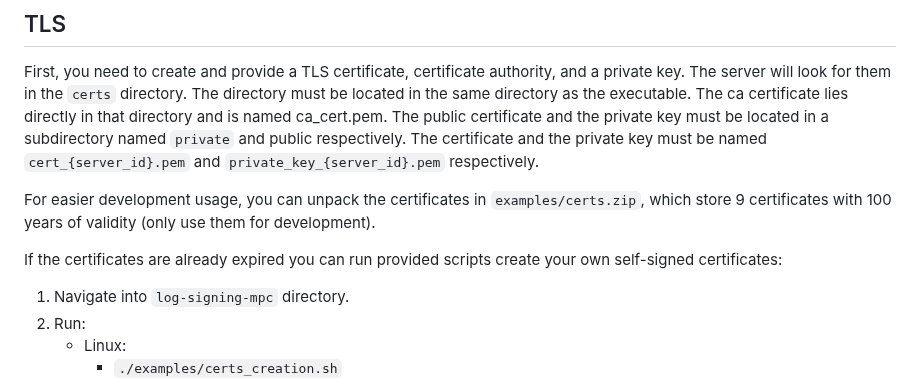
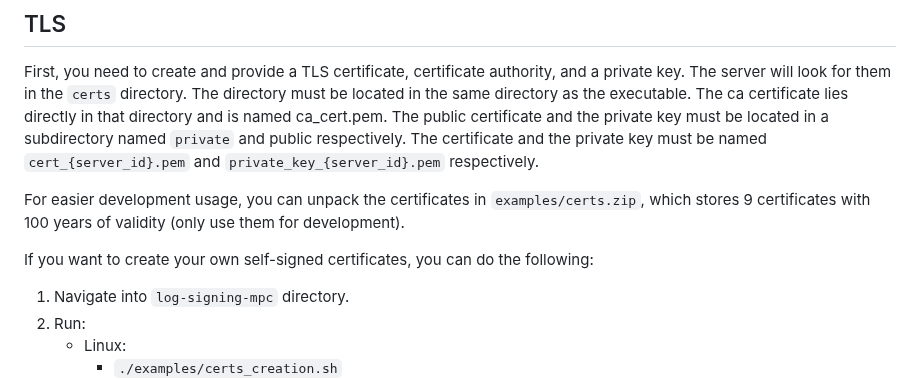
Before and after one commit to xmaslo/log-signing-mpc, a Markdown page: README.md, the part around the change. Rendered like a GitHub page.

Commit message:
further clarification about certificates in README

```diff
--- a/README.md
+++ b/README.md
@@ -24,9 +24,9 @@ The ca certificate lies directly in that directory and is named ca_cert.pem.
 The public certificate and the private key must be located in a subdirectory named `private` and public respectively.
 The certificate and the private key must be named `cert_{server_id}.pem` and `private_key_{server_id}.pem` respectively.
 
-For easier development usage, you can unpack the certificates in `examples/certs.zip`, which store 9 certificates with 100 years of validity (only use them for development).
+For easier development usage, you can unpack the certificates in `examples/certs.zip`, which stores 9 certificates with 100 years of validity (only use them for development).
 
-If the certificates are already expired you can run provided scripts create your own self-signed certificates:
+If you want to create your own self-signed certificates, you can do the following:
 1. Navigate into `log-signing-mpc` directory.
 2. Run:
     - Linux:
```
